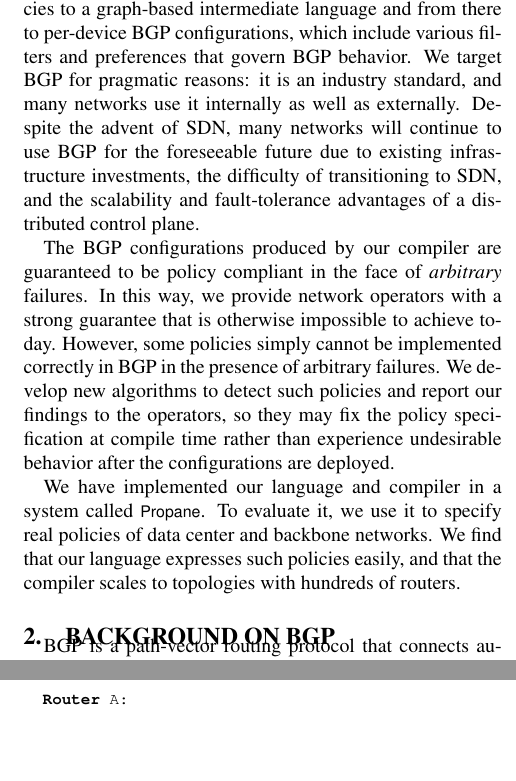
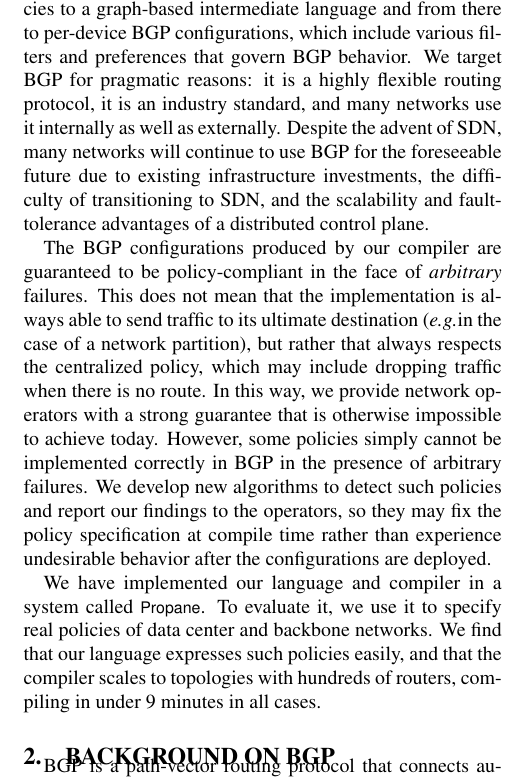
Before and after one commit to rabeckett/propane, a LaTeX paper (paper/paper.tex, which reads paper/introduction.tex): two parts of the columns of pages 2 and 9 of 13 before the commit and part of one column of page 2 of 13 after it, the two joined at a grey line, cut so that both start at the same text, the shorter picture padded with empty space. Compiled offline with pdfLaTeX.

Commit message:
clarify under all failures in intro

```diff
--- a/paper/introduction.tex
+++ b/paper/introduction.tex
@@ -125,15 +125,22 @@ To achieve the second goal, we develop program analysis and compilation
 algorithms that translate the regular policies to a graph-based
 intermediate language and from there to per-device BGP configurations, which include various filters and preferences that govern BGP behavior.
 %import and export filters, local preferences, MED attributes, and community tags.
-We target BGP for pragmatic reasons: it is an industry
-standard, and many networks use it internally as well as externally. Despite the advent of SDN, many networks will continue to
-use BGP for the foreseeable future due to existing infrastructure investments, the difficulty of transitioning to SDN,
-and the scalability and fault-tolerance advantages of a distributed
+We target BGP for pragmatic reasons:
+it is a highly flexible routing protocol,
+it is an industry standard,
+and many networks use it internally as well as externally.
+Despite the advent of SDN, many networks will continue to
+use BGP for the foreseeable future due to existing infrastructure investments, the difficulty of transitioning to SDN, and the scalability and fault-tolerance advantages of a distributed
 control plane.
 
 The BGP configurations produced by our compiler are
-guaranteed to be policy compliant in the face of
-{\em arbitrary} failures.  In this way, we provide network operators
+guaranteed to be policy-compliant in the face of
+{\em arbitrary} failures. This does not mean that the implementation is always
+able to send traffic to its ultimate destination
+(\EG in the case of a network partition), but rather that always respects the
+centralized policy, which may include dropping traffic when there is no route.
+%
+In this way, we provide network operators
 with a strong guarantee that is otherwise impossible to achieve
 today.
 However, some policies simply cannot be implemented correctly in BGP in
@@ -152,7 +159,7 @@ behavior after the configurations are deployed.
 
 We have implemented our language and compiler in a system called \sysname. To evaluate it, we use it to specify real policies of data center and backbone networks.
 % and compared these specifications with existing configurations.
-We find that our language expresses such policies easily, and that the compiler scales to topologies with hundreds of routers.
+We find that our language expresses such policies easily, and that the compiler scales to topologies with hundreds of routers, compiling in under 9 minutes in all cases.
 
 %measured the performance of our compiler, demonstrating that our compilation
 %algorithms scale to topologies with several thousand routers.
```
